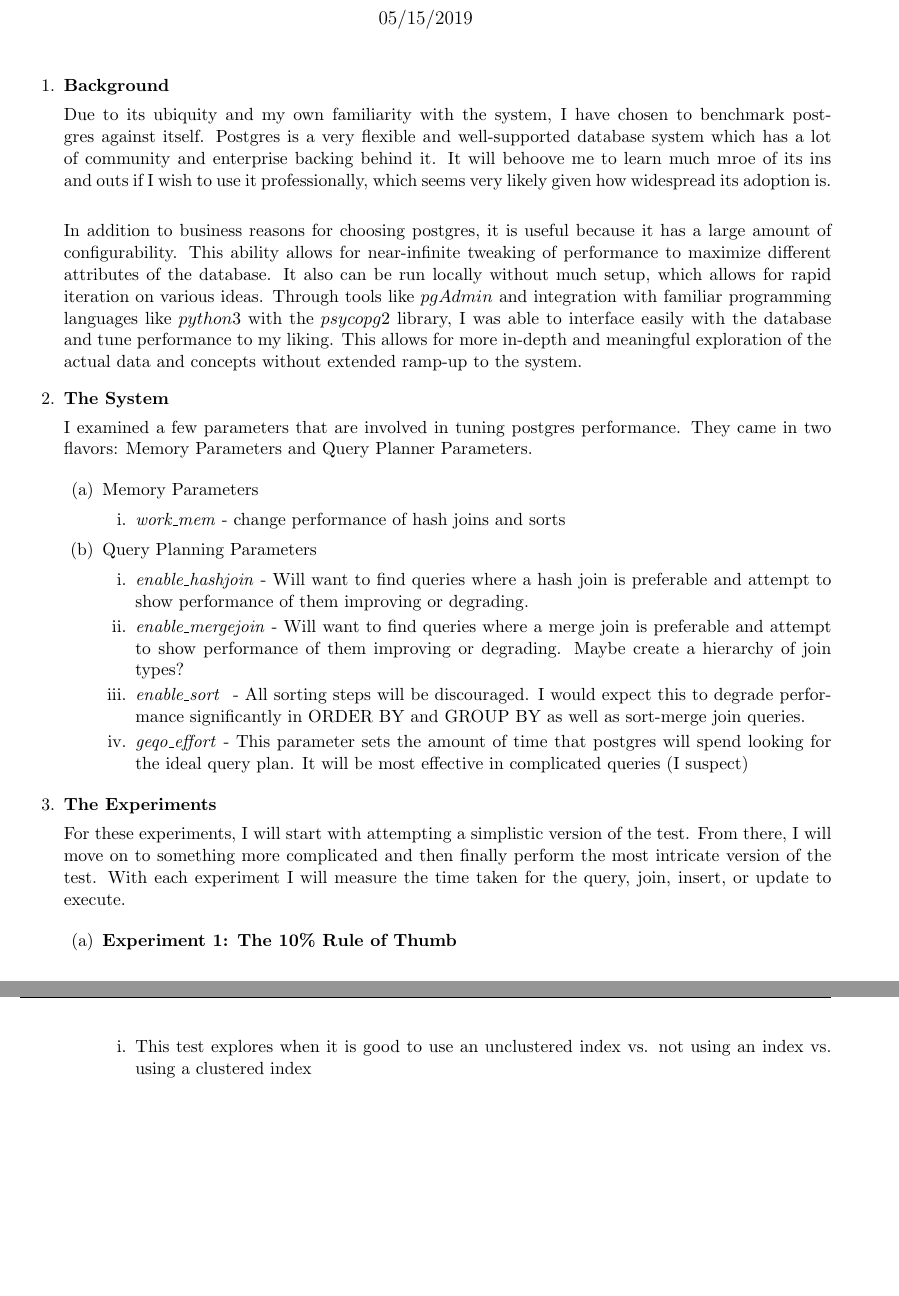
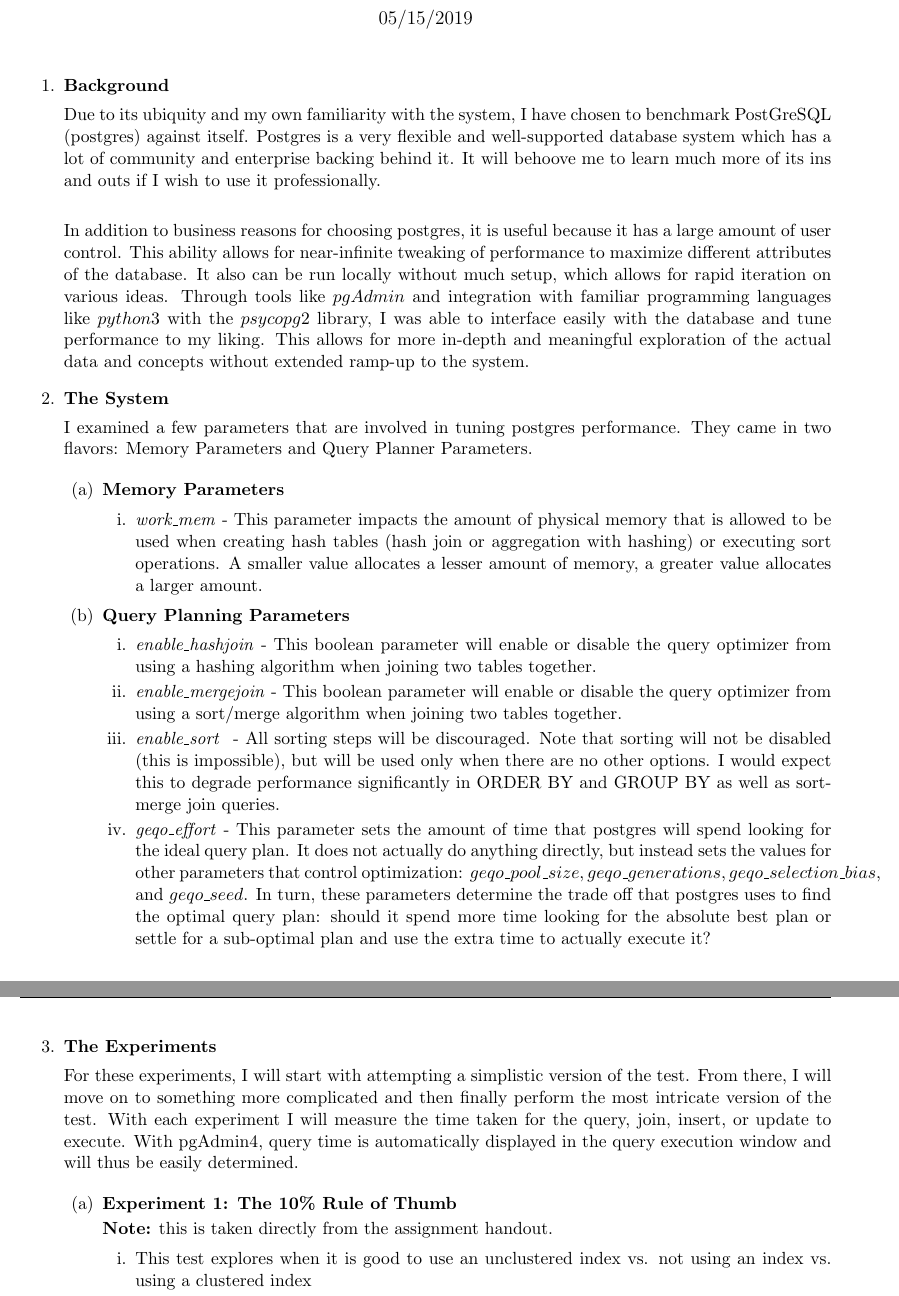
Before and after one commit to loganballard/wisconsin-benchmark, a LaTeX document (performance-test-plan/test-planning.tex): two parts of pages 1 and 2 of 4, joined at a grey line, cut so that both start at the same text, the shorter picture padded with empty space. Compiled offline with pdfLaTeX.

Commit message:
Done with part 2!

```diff
--- a/performance-test-plan/test-planning.tex
+++ b/performance-test-plan/test-planning.tex
@@ -1,7 +1,6 @@
 \documentclass[11pt,letterpaper]{article}
 \usepackage[margin=0.75in]{geometry}
 \usepackage[latin1]{inputenc}
-\usepackage{amsmath, amsfonts, amssymb, graphicx, enumitem, algpseudocode}
 \usepackage{fancyhdr}
 \pagestyle{fancy}
 \lhead{CS587}
@@ -17,39 +16,48 @@
 
 \item \textbf{Background}
 
-Due to its ubiquity and my own familiarity with the system, I have chosen to benchmark postgres against itself.   Postgres is a very flexible and well-supported database system which has a lot of community and enterprise backing behind it.  It will behoove me to learn much mroe of its ins and outs if I wish to use it professionally, which seems very likely given how widespread its adoption is.\\
+Due to its ubiquity and my own familiarity with the system, I have chosen to benchmark PostGreSQL (postgres) against itself.   Postgres is a very flexible and well-supported database system which has a lot of community and enterprise backing behind it.  It will behoove me to learn much more of its ins and outs if I wish to use it professionally.\\
 
-In addition to business reasons for choosing postgres, it is useful because it has a large amount of configurability.  This ability allows for near-infinite tweaking of performance to maximize different attributes of the database.  It also can be run locally without much setup, which allows for rapid iteration on various ideas.  Through tools like $pgAdmin$ and integration with familiar programming languages like $python3$ with the $psycopg2$ library, I was able to interface easily with the database and tune performance to my liking.  This allows for more in-depth and meaningful exploration of the actual data and concepts without extended ramp-up to the system.
+In addition to business reasons for choosing postgres, it is useful because it has a large amount of user control.  This ability allows for near-infinite tweaking of performance to maximize different attributes of the database.  It also can be run locally without much setup, which allows for rapid iteration on various ideas.  Through tools like $pgAdmin$ and integration with familiar programming languages like $python3$ with the $psycopg2$ library, I was able to interface easily with the database and tune performance to my liking.  This allows for more in-depth and meaningful exploration of the actual data and concepts without extended ramp-up to the system.
 
 \item \textbf{The System}
 
 I examined a few parameters that are involved in tuning postgres performance.  They came in two flavors: Memory Parameters and Query Planner Parameters.
 
 \begin{enumerate}{}
-	\item Memory Parameters
+	\item \textbf{Memory Parameters}
 
 	\begin{enumerate}
-		\item \textit{work\_mem} - change performance of hash joins and sorts
+
+		\item \textit{work\_mem} - This parameter impacts the amount of physical memory that is allowed to be used when creating hash tables (hash join or aggregation with hashing) or executing sort operations.  A smaller value allocates a lesser amount of memory, a greater value allocates a larger amount.
+
 	\end{enumerate}
 
-	\item Query Planning Parameters
+	\item \textbf{Query Planning Parameters}
 
 	\begin{enumerate}
-		\item \textit{enable\_hashjoin} - Will want to find queries where a hash join is preferable and attempt to show performance of them improving or degrading.
-		\item \textit{enable\_mergejoin} - Will want to find queries where a merge join is preferable and attempt to show performance of them improving or degrading.  Maybe create a hierarchy of join types?
-		\item \textit{enable\_sort } - All sorting steps will be discouraged.  I would expect this to degrade performance significantly in ORDER BY and GROUP BY as well as sort-merge join queries.
-		\item \textit{geqo\_effort} - This parameter sets the amount of time that postgres will spend looking for the ideal query plan.  It will be most effective in complicated queries (I suspect)
+
+		\item \textit{enable\_hashjoin} - This boolean parameter will enable or disable the query optimizer from using a hashing algorithm when joining two tables together.
+
+		\item \textit{enable\_mergejoin} - This boolean parameter will enable or disable the query optimizer from using a sort/merge algorithm when joining two tables together.
+
+		\item \textit{enable\_sort } - All sorting steps will be discouraged.  Note that sorting will not be disabled (this is impossible), but will be used only when there are no other options.  I would expect this to degrade performance significantly in ORDER BY and GROUP BY as well as sort-merge join queries.
+
+		\item \textit{geqo\_effort} - This parameter sets the amount of time that postgres will spend looking for the ideal query plan.  It does not actually do anything directly, but instead sets the values for other parameters that control optimization: $geqo\_pool\_size, geqo\_generations, geqo\_selection\_bias,$ and $geqo\_seed$.  In turn, these parameters determine the trade off that postgres uses to find the optimal query plan: should it spend more time looking for the absolute best plan or settle for a sub-optimal plan and use the extra time to actually execute it?
+
 	\end{enumerate}
 
 \end{enumerate}
 
 \item \textbf{The Experiments}
 
-For these experiments, I will start with attempting a simplistic version of the test.  From there, I will move on to something more complicated and then finally perform the most intricate version of the test.  With each experiment I will measure the time taken for the query, join, insert, or update to execute.
+For these experiments, I will start with attempting a simplistic version of the test.  From there, I will move on to something more complicated and then finally perform the most intricate version of the test.  With each experiment I will measure the time taken for the query, join, insert, or update to execute.  With pgAdmin4, query time is automatically displayed in the query execution window and will thus be easily determined.
 
 \begin{enumerate}
 
 	\item \textbf{Experiment 1: The 10\% Rule of Thumb}
+
+	\textbf{Note:} this is taken directly from the assignment handout.
 
 	\begin{enumerate}
 
```
Also changed, not shown: performance-test-plan/test-planning.pdf, performance-test-plan/test-planning.tex (6 more changed lines).
